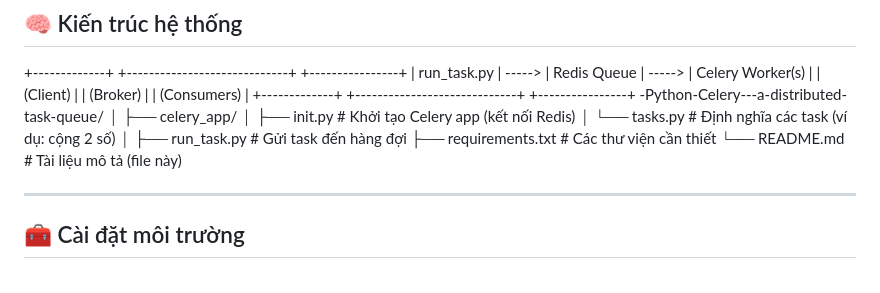
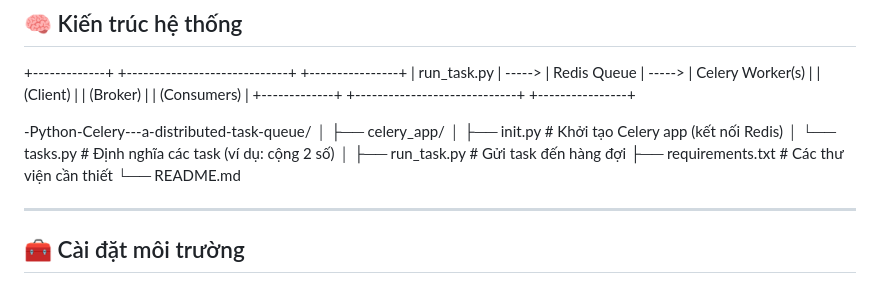
Before and after one commit to thanh-tung-25/-Python-Celery---a-distributed-task-queue, a Markdown page: README.md, the part around the change. Drawn GitHub-style.

```diff
--- a/README.md
+++ b/README.md
@@ -16,6 +16,7 @@ Dự án được xây dựng phục vụ môn học **Ứng dụng phân tán**
 | run_task.py | -----> | Redis Queue | -----> | Celery Worker(s) |
 |   (Client)  |        |  (Broker)   |        |  (Consumers)     |
 +-------------+ +-----------------------------+ +----------------+
+
 -Python-Celery---a-distributed-task-queue/
 │
 ├── celery_app/
@@ -24,7 +25,7 @@ Dự án được xây dựng phục vụ môn học **Ứng dụng phân tán**
 │
 ├── run_task.py # Gửi task đến hàng đợi
 ├── requirements.txt # Các thư viện cần thiết
-└── README.md # Tài liệu mô tả (file này)
+└── README.md
 
 ---
 
```
